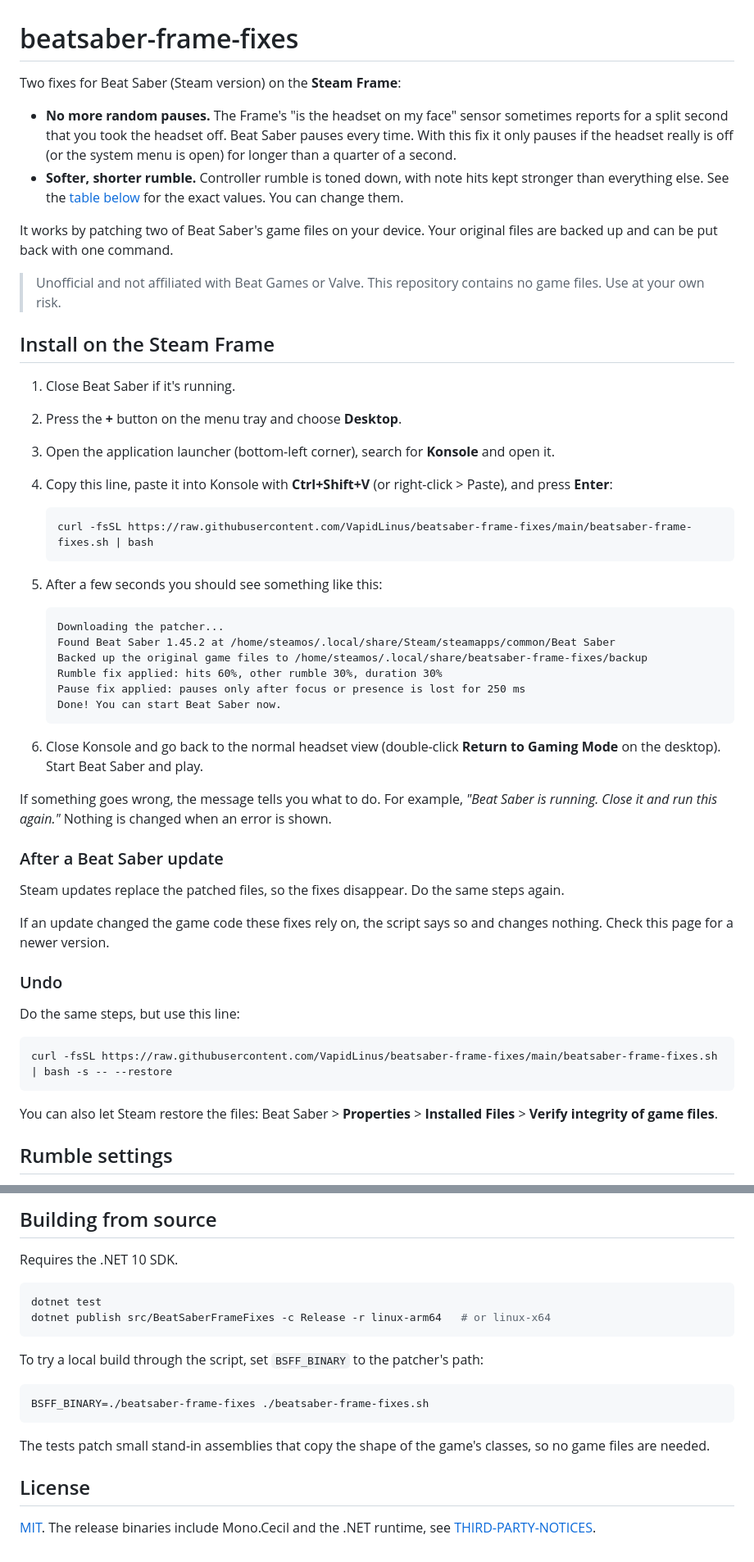
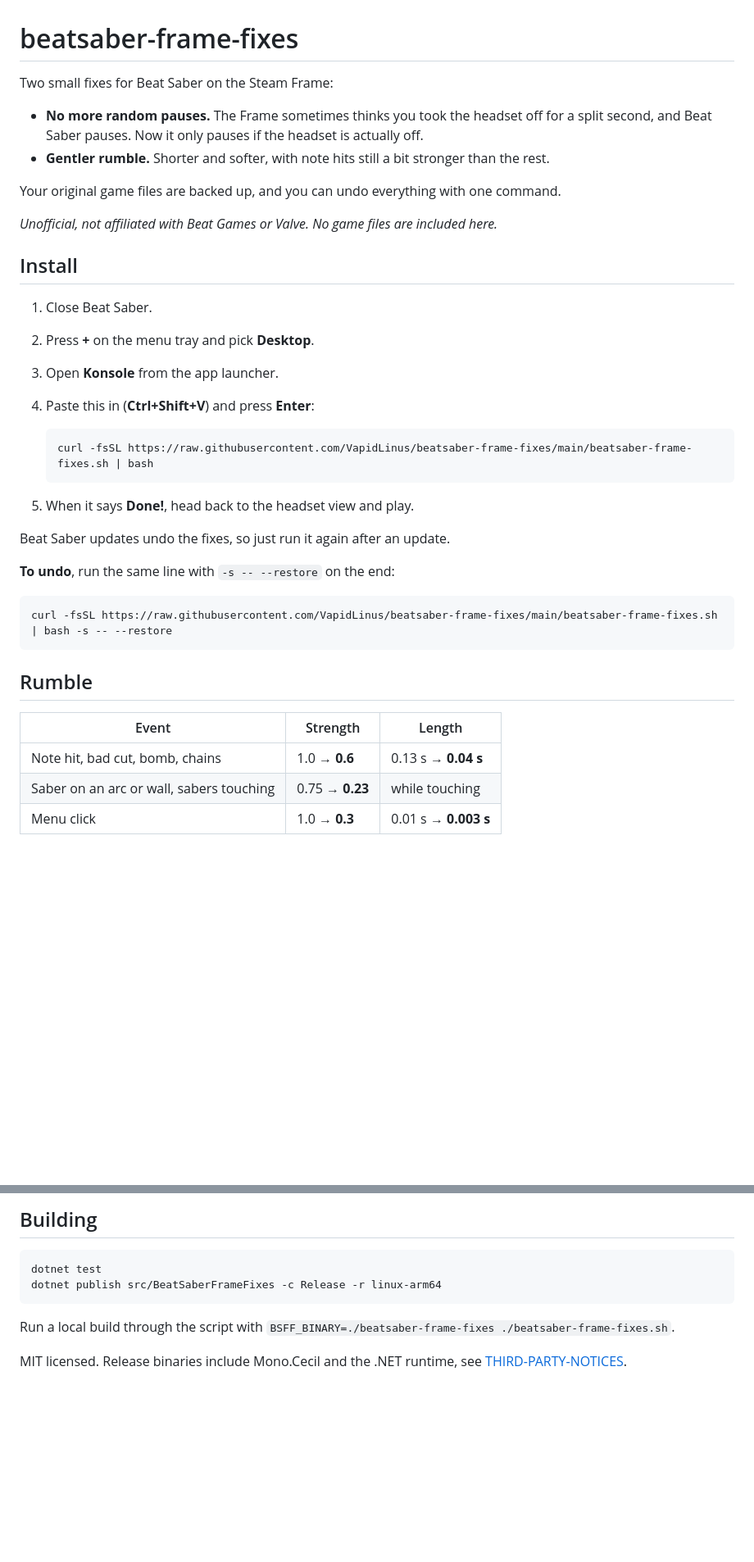
Before and after one commit to VapidLinus/beatsaber-frame-fixes, a Markdown page: README.md, 2 parts joined by grey strips. Shown at 82% size. GitHub-like rendering; blank space fills up the shorter version.

````diff
--- a/README.md
+++ b/README.md
@@ -1,55 +1,40 @@
 # beatsaber-frame-fixes
 
-Two fixes for Beat Saber (Steam version) on the **Steam Frame**:
+Two small fixes for Beat Saber on the Steam Frame:
 
-- **No more random pauses.** The Frame's "is the headset on my face" sensor sometimes reports for a split second that you took the headset off. Beat Saber pauses every time. With this fix it only pauses if the headset really is off (or the system menu is open) for longer than a quarter of a second.
-- **Softer, shorter rumble.** Controller rumble is toned down, with note hits kept stronger than everything else. See the [table below](#rumble-settings) for the exact values. You can change them.
+- **No more random pauses.** The Frame sometimes thinks you took the headset off for a split second, and Beat Saber pauses. Now it only pauses if the headset is actually off.
+- **Gentler rumble.** Shorter and softer, with note hits still a bit stronger than the rest.
 
-It works by patching two of Beat Saber's game files on your device. Your original files are backed up and can be put back with one command.
+Your original game files are backed up, and you can undo everything with one command.
 
-> Unofficial and not affiliated with Beat Games or Valve. This repository contains no game files. Use at your own risk.
+*Unofficial, not affiliated with Beat Games or Valve. No game files are included here.*
 
-## Install on the Steam Frame
+## Install
 
-1. Close Beat Saber if it's running.
-2. Press the **+** button on the menu tray and choose **Desktop**.
-3. Open the application launcher (bottom-left corner), search for **Konsole** and open it.
-4. Copy this line, paste it into Konsole with **Ctrl+Shift+V** (or right-click > Paste), and press **Enter**:
+1. Close Beat Saber.
+2. Press **+** on the menu tray and pick **Desktop**.
+3. Open **Konsole** from the app launcher.
+4. Paste this in (**Ctrl+Shift+V**) and press **Enter**:
 
    ```bash
    curl -fsSL https://raw.githubusercontent.com/VapidLinus/beatsaber-frame-fixes/main/beatsaber-frame-fixes.sh | bash
    ```
 
-5. After a few seconds you should see something like this:
+5. When it says **Done!**, head back to the headset view and play.
 
-   ```
-   Downloading the patcher...
-   Found Beat Saber 1.45.2 at /home/steamos/.local/share/Steam/steamapps/common/Beat Saber
-   Backed up the original game files to /home/steamos/.local/share/beatsaber-frame-fixes/backup
-   Rumble fix applied: hits 60%, other rumble 30%, duration 30%
-   Pause fix applied: pauses only after focus or presence is lost for 250 ms
-   Done! You can start Beat Saber now.
-   ```
+Beat Saber updates undo the fixes, so just run it again after an update.
 
-6. Close Konsole and go back to the normal headset view (double-click **Return to Gaming Mode** on the desktop). Start Beat Saber and play.
-
-If something goes wrong, the message tells you what to do. For example, *"Beat Saber is running. Close it and run this again."* Nothing is changed when an error is shown.
-
-### After a Beat Saber update
-
-Steam updates replace the patched files, so the fixes disappear. Do the same steps again.
-
-If an update changed the game code these fixes rely on, the script says so and changes nothing. Check this page for a newer version.
-
-### Undo
-
-Do the same steps, but use this line:
+**To undo**, run the same line with `-s -- --restore` on the end:
 
 ```bash
 curl -fsSL https://raw.githubusercontent.com/VapidLinus/beatsaber-frame-fixes/main/beatsaber-frame-fixes.sh | bash -s -- --restore
 ```
 
-You can also let Steam restore the files: Beat Saber > **Properties** > **Installed Files** > **Verify integrity of game files**.
+## Rumble
 
-## Rumble settings
+| Event | Strength | Length |
+|---|---|---|
+| Note hit, bad cut, bomb, chains | 1.0 → **0.6** | 0.13 s → **0.04 s** |
+| Saber on an arc or wall, sabers touching | 0.75 → **0.23** | while touching |
+| Menu click | 1.0 → **0.3** | 0.01 s → **0.003 s** |
 
@@ -108,21 +66,11 @@ Before changing anything, the patcher checks that the game code looks exactly as
 
-## Building from source
-
-Requires the .NET 10 SDK.
+## Building
 
 ```bash
 dotnet test
-dotnet publish src/BeatSaberFrameFixes -c Release -r linux-arm64   # or linux-x64
+dotnet publish src/BeatSaberFrameFixes -c Release -r linux-arm64
 ```
 
-To try a local build through the script, set `BSFF_BINARY` to the patcher's path:
+Run a local build through the script with `BSFF_BINARY=./beatsaber-frame-fixes ./beatsaber-frame-fixes.sh`.
 
-```bash
-BSFF_BINARY=./beatsaber-frame-fixes ./beatsaber-frame-fixes.sh
-```
-
-The tests patch small stand-in assemblies that copy the shape of the game's classes, so no game files are needed.
-
-## License
-
-[MIT](LICENSE). The release binaries include Mono.Cecil and the .NET runtime, see [THIRD-PARTY-NOTICES](THIRD-PARTY-NOTICES.md).
+MIT licensed. Release binaries include Mono.Cecil and the .NET runtime, see [THIRD-PARTY-NOTICES](THIRD-PARTY-NOTICES.md).
````
Also changed, not shown: other parts of README.md (+13 -40 lines).
